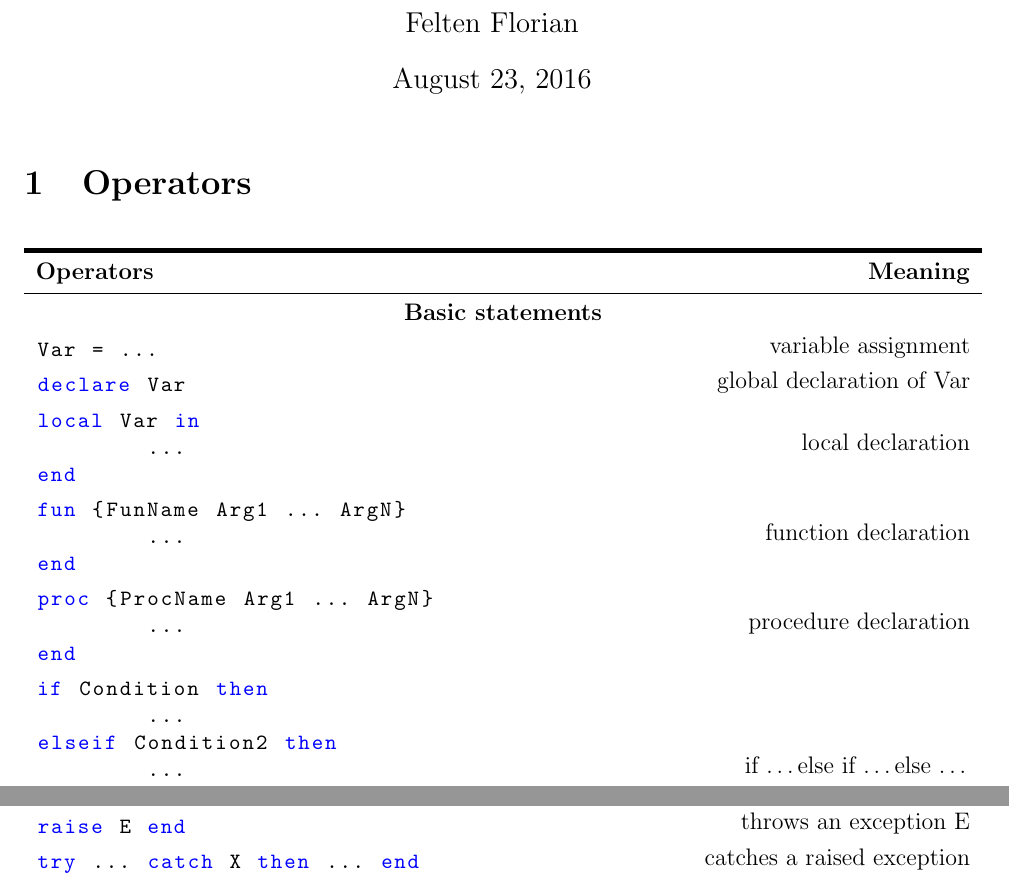
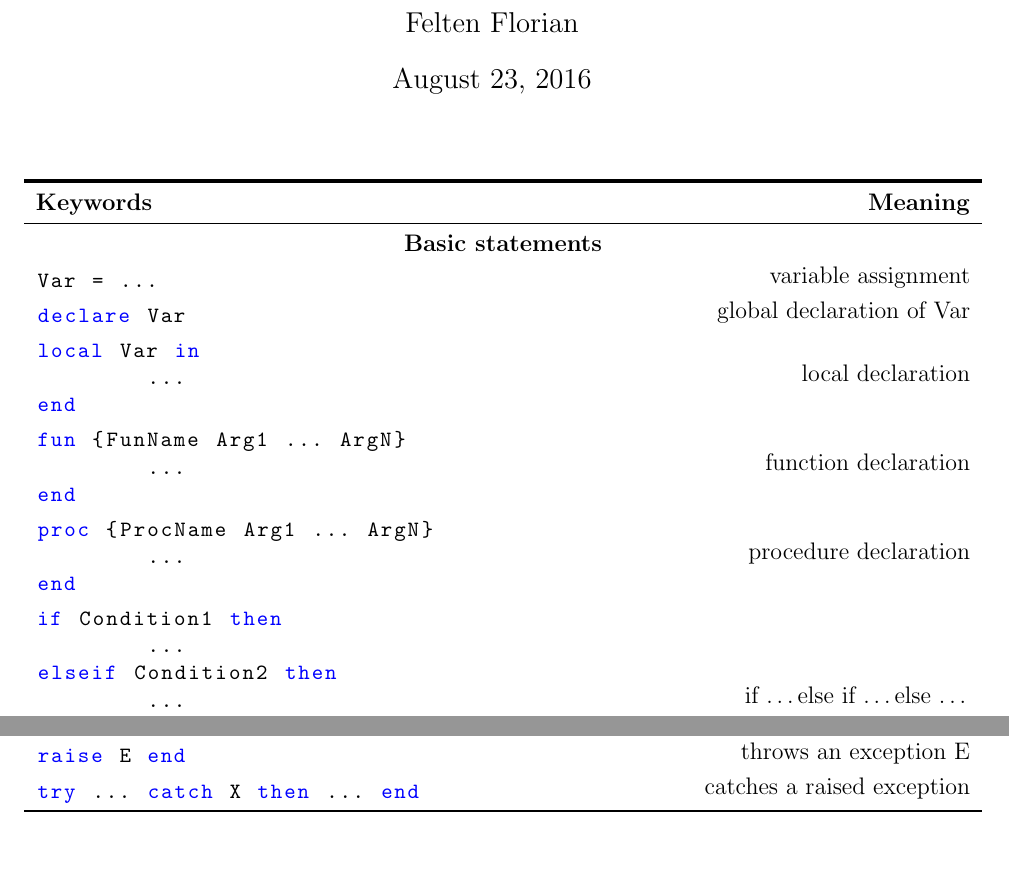
Before and after one commit to ffelten/Oz-syntax-cheatsheet, a LaTeX document (main.tex): two parts of pages 1 and 2 of 2, joined at a grey line, cut so that both start at the same text, the shorter picture padded with empty space. Compiled offline with pdfLaTeX.

Commit message:
A few typos corrected

```diff
--- a/main.tex
+++ b/main.tex
@@ -40,11 +40,9 @@
 
 \maketitle
 
-\section{Operators}
-
 \begin{longtable}{l r}
 \toprule[0.2em]
-\multicolumn{1}{l}{\textbf{Operators}} & \textbf{Meaning}\\
+\multicolumn{1}{l}{\textbf{Keywords}} & \textbf{Meaning}\\
 \midrule
 
 
@@ -84,7 +82,7 @@ end
 &procedure declaration\\
 
 \begin{oz}
-if Condition then
+if Condition1 then
 	...
 elseif Condition2 then
 	...
@@ -247,6 +245,8 @@ raise E end
 try ... catch X then ... end
 \end{oz}
 &catches a raised exception\\
+
+\bottomrule
 \end{longtable}
 
 
```
